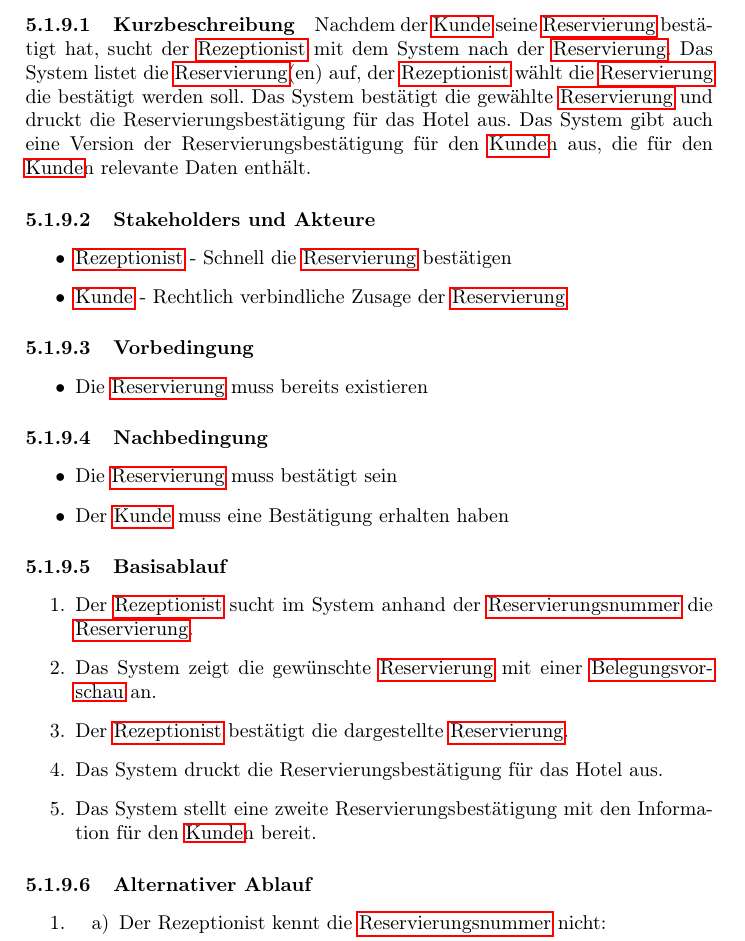
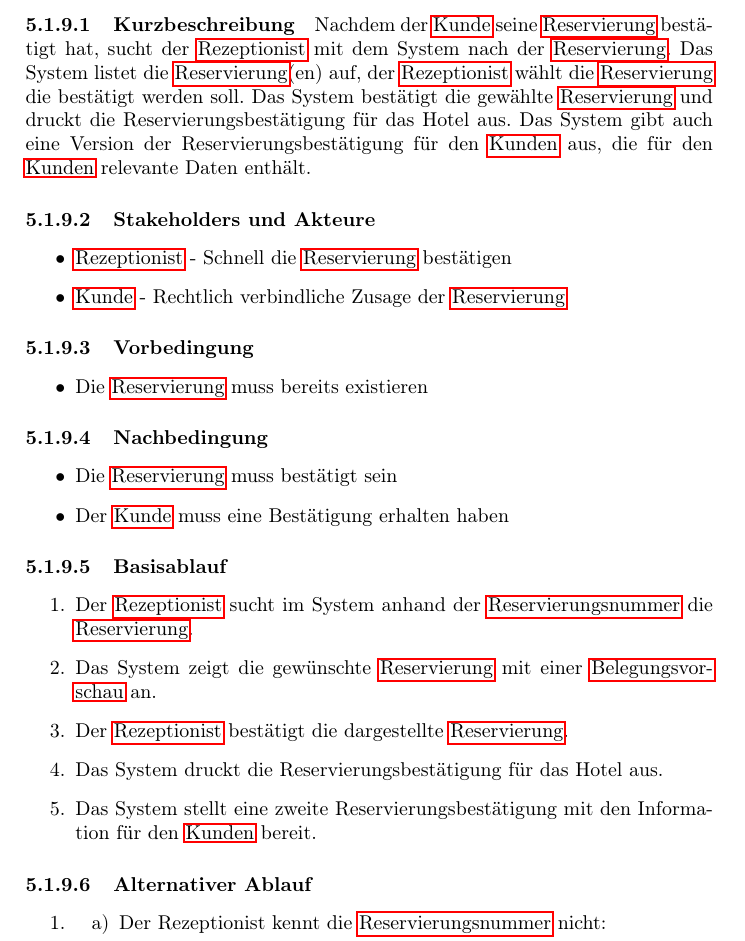
Before and after one commit to phse0/Roomanizer, a LaTeX document (documentation/Pflichtenheft/pflichtenheft.tex, which reads documentation/Pflichtenheft/UseCases/reservierung_bestaetigen.tex): part of page 36 of 59, cut so that both start at the same text. Compiled offline with pdfLaTeX.

Commit message:
Changed from {Kunde}n to the plural of "Kunde" in the Usecase "Reservierung bestätigen"

```diff
--- a/documentation/Pflichtenheft/UseCases/reservierung_bestaetigen.tex
+++ b/documentation/Pflichtenheft/UseCases/reservierung_bestaetigen.tex
@@ -2,7 +2,7 @@
 \label{UseCase_ReservierungBestätigen}
 
 \paragraph{Kurzbeschreibung}
-Nachdem der \Gls{Kunde} seine \Gls{Reservierung} bestätigt hat, sucht der \Gls{Rezeptionist} mit dem System nach der \Gls{Reservierung}. Das System listet die \Gls{Reservierung}(en) auf, der \Gls{Rezeptionist} wählt die \Gls{Reservierung} die bestätigt werden soll. Das System bestätigt die gewählte \Gls{Reservierung} und druckt die Reservierungsbestätigung für das Hotel aus. Das System gibt auch eine Version der Reservierungsbestätigung für den \Gls{Kunde}n aus, die für den \Gls{Kunde}n relevante Daten enthält.
+Nachdem der \Gls{Kunde} seine \Gls{Reservierung} bestätigt hat, sucht der \Gls{Rezeptionist} mit dem System nach der \Gls{Reservierung}. Das System listet die \Gls{Reservierung}(en) auf, der \Gls{Rezeptionist} wählt die \Gls{Reservierung} die bestätigt werden soll. Das System bestätigt die gewählte \Gls{Reservierung} und druckt die Reservierungsbestätigung für das Hotel aus. Das System gibt auch eine Version der Reservierungsbestätigung für den \Glspl{Kunde} aus, die für den \Glspl{Kunde} relevante Daten enthält.
 
 \paragraph{Stakeholders und Akteure}
 \begin{itemize}
@@ -27,7 +27,7 @@ Nachdem der \Gls{Kunde} seine \Gls{Reservierung} bestätigt hat, sucht der \Gls{
 	\item Das System zeigt die gewünschte \Gls{Reservierung} mit einer \Gls{Belegungsvorschau} an.
 	\item Der \Gls{Rezeptionist} bestätigt die dargestellte \Gls{Reservierung}.
 	\item Das System druckt die Reservierungsbestätigung für das Hotel aus.
-	\item Das System stellt eine zweite Reservierungsbestätigung mit den Information für den \Gls{Kunde}n bereit.
+	\item Das System stellt eine zweite Reservierungsbestätigung mit den Information für den \Glspl{Kunde} bereit.
 \end{enumerate}
 
 \paragraph{Alternativer Ablauf}
```
